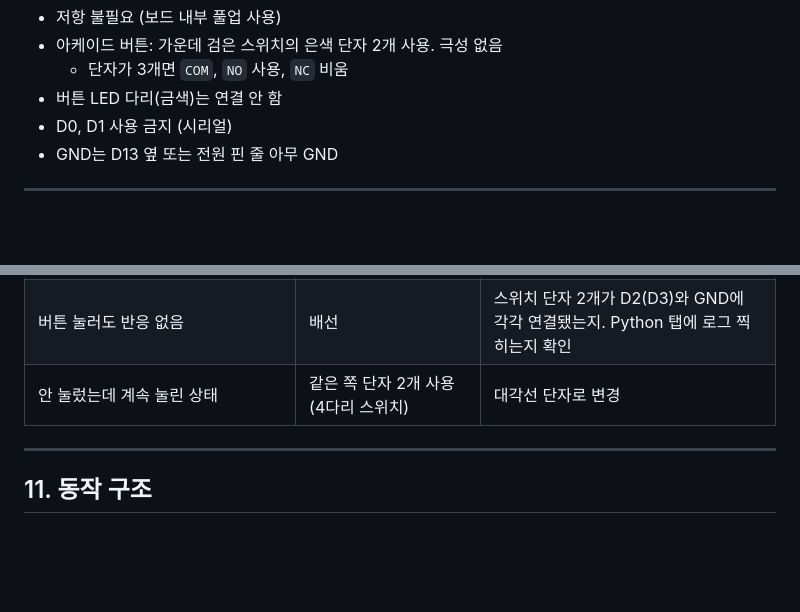
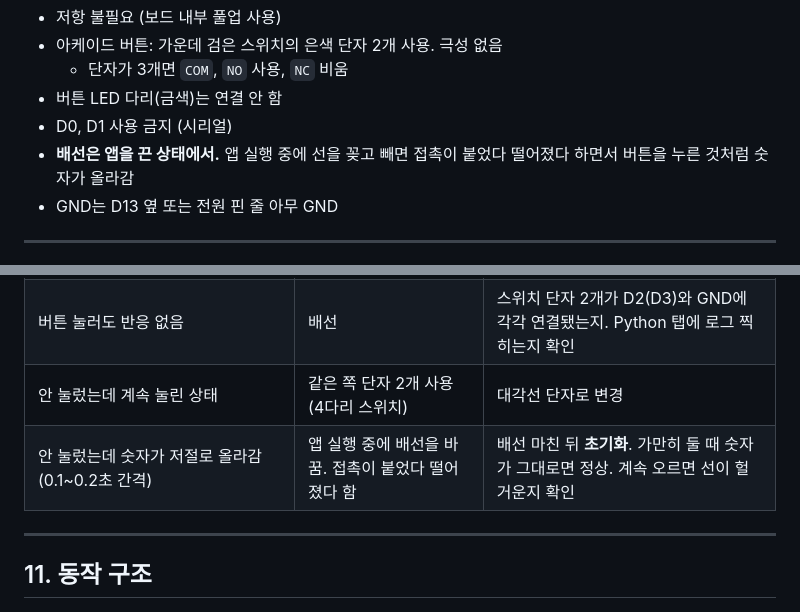
Before and after one commit to i20091119-ai/moong0, a Markdown page: GUIDE.md, 2 parts joined by grey strips. Rendered like a GitHub page; blank space fills up the shorter version.

Commit message:
GUIDE.md: wire with the app stopped; note phantom counts while rewiring
Co-Authored-By: Claude Opus 5.5 <noreply@anthropic.com>
Claude-Session: https://claude.ai/code/session_01EhhoPc4xA3xrRJS2DDhsQj

```diff
--- a/GUIDE.md
+++ b/GUIDE.md
@@ -105,6 +105,7 @@ ssh arduino@현재이름.local "sudo reboot"
   - 단자가 3개면 `COM`, `NO` 사용, `NC` 비움
 - 버튼 LED 다리(금색)는 연결 안 함
 - D0, D1 사용 금지 (시리얼)
+- **배선은 앱을 끈 상태에서.** 앱 실행 중에 선을 꽂고 빼면 접촉이 붙었다 떨어졌다 하면서 버튼을 누른 것처럼 숫자가 올라감
 - GND는 D13 옆 또는 전원 핀 줄 아무 GND
 
 ---
@@ -258,6 +259,7 @@ ssh uno "hostname -I"
 | `보드이름.local:7000` → `ERR_CONNECTION_REFUSED` | 앱 시작 전에 연 탭 또는 `.local` 이름 해석 문제 | 새로고침. 안 되면 IP 주소로 접속 |
 | 버튼 눌러도 반응 없음 | 배선 | 스위치 단자 2개가 D2(D3)와 GND에 각각 연결됐는지. Python 탭에 로그 찍히는지 확인 |
 | 안 눌렀는데 계속 눌린 상태 | 같은 쪽 단자 2개 사용 (4다리 스위치) | 대각선 단자로 변경 |
+| 안 눌렀는데 숫자가 저절로 올라감 (0.1~0.2초 간격) | 앱 실행 중에 배선을 바꿈. 접촉이 붙었다 떨어졌다 함 | 배선 마친 뒤 **초기화**. 가만히 둘 때 숫자가 그대로면 정상. 계속 오르면 선이 헐거운지 확인 |
 
 ---
 
```
